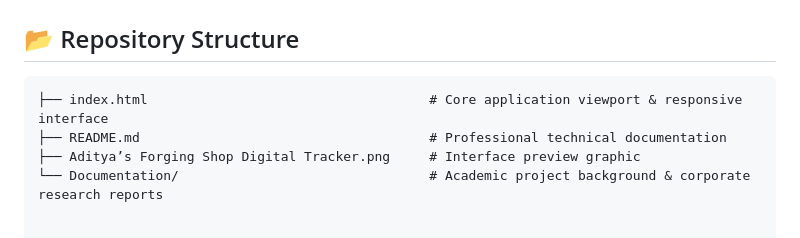
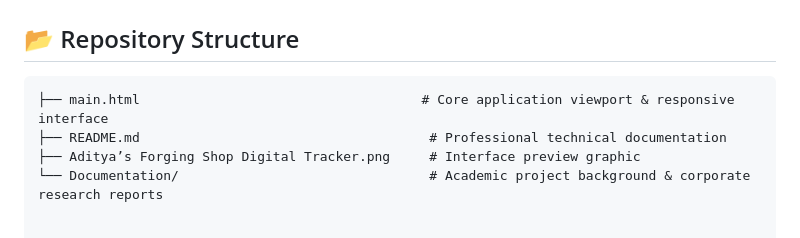
Before and after one commit to adityakachi/ForgeTrack-Digital-Shopfloor-Tracker, a Markdown page: README.md, the part around the change. GitHub-like rendering.

````diff
--- a/README.md
+++ b/README.md
@@ -46,7 +46,7 @@ Traditional forging environments frequently suffer from disconnected workflows,
 ## 📂 Repository Structure
 
 ```text
-├── index.html                                    # Core application viewport & responsive interface
+├── main.html                                    # Core application viewport & responsive interface
 ├── README.md                                     # Professional technical documentation
 ├── Aditya’s Forging Shop Digital Tracker.png     # Interface preview graphic
 └── Documentation/                                # Academic project background & corporate research reports
````
